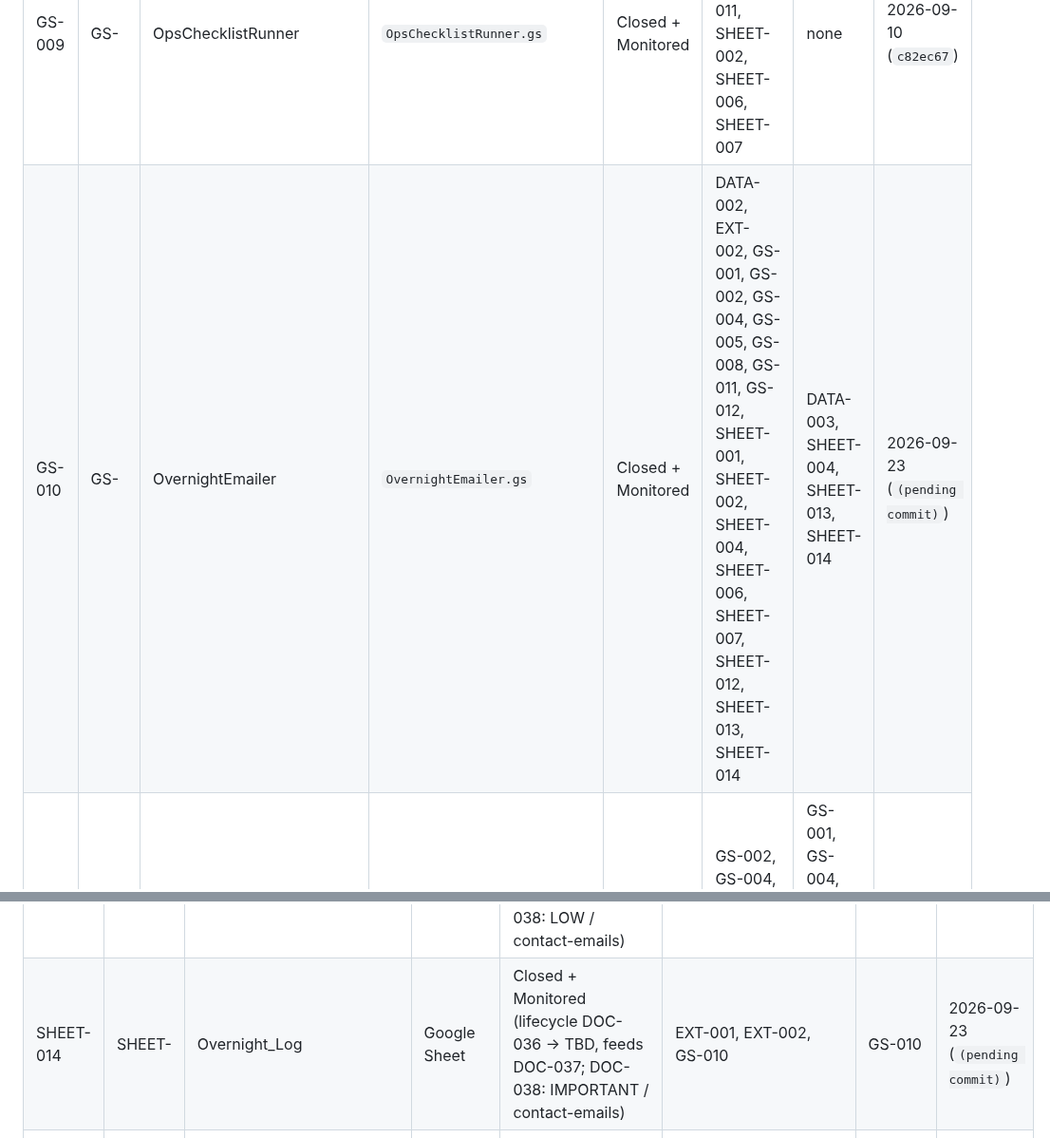
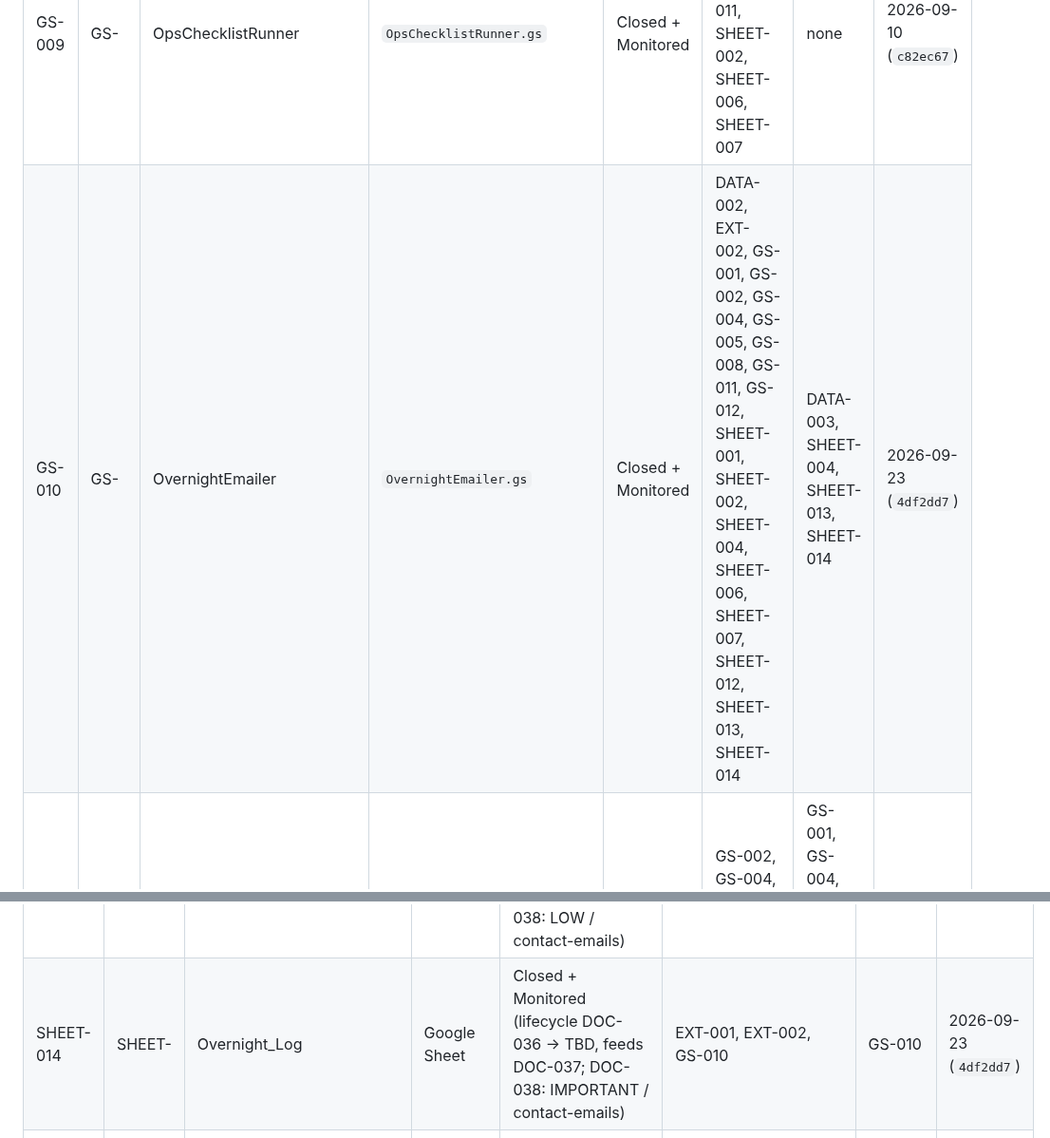
Before and after one commit to snehilchhimwal-stack/leads-dashboard, a Markdown page: docs/INDEX.md, 2 parts joined by grey strips. Shown at 95% size. GitHub-like rendering.

Commit message:
Docs: swap (pending commit) placeholder for the real sha from 4df2dd7

```diff
--- a/docs/INDEX.md
+++ b/docs/INDEX.md
@@ -249,7 +249,7 @@ Download Lead IDs (`#downloadLeadIdsBtn`) — live on the `DASH-001` record's
 | GS-007 | GS- | LeadFollowupsStaleness | `LeadFollowupsStaleness.gs` | Closed + Monitored | SHEET-004 | none | 2026-09-10 (`c82ec67`) |
 | GS-008 | GS- | MovementTracker | `MovementTracker.gs` | Closed + Monitored | GS-002, GS-004, GS-006, GS-012, GS-013, SHEET-001, SHEET-002, SHEET-005, SHEET-008, SHEET-009, SHEET-010, SHEET-015 | DATA-002, DATA-004, GS-001, GS-003, GS-009, GS-010, SHEET-002, SHEET-005, SHEET-008, SHEET-009, SHEET-010, SHEET-015 | 2026-09-21 (`55bf870`) |
 | GS-009 | GS- | OpsChecklistRunner | `OpsChecklistRunner.gs` | Closed + Monitored | EXT-002, GS-004, GS-008, GS-011, SHEET-002, SHEET-006, SHEET-007 | none | 2026-09-10 (`c82ec67`) |
-| GS-010 | GS- | OvernightEmailer | `OvernightEmailer.gs` | Closed + Monitored | DATA-002, EXT-002, GS-001, GS-002, GS-004, GS-005, GS-008, GS-011, GS-012, SHEET-001, SHEET-002, SHEET-004, SHEET-006, SHEET-007, SHEET-012, SHEET-013, SHEET-014 | DATA-003, SHEET-004, SHEET-013, SHEET-014 | 2026-09-23 (`(pending commit)`) |
+| GS-010 | GS- | OvernightEmailer | `OvernightEmailer.gs` | Closed + Monitored | DATA-002, EXT-002, GS-001, GS-002, GS-004, GS-005, GS-008, GS-011, GS-012, SHEET-001, SHEET-002, SHEET-004, SHEET-006, SHEET-007, SHEET-012, SHEET-013, SHEET-014 | DATA-003, SHEET-004, SHEET-013, SHEET-014 | 2026-09-23 (`4df2dd7`) |
 | GS-011 | GS- | RmHierarchy | `RmHierarchy.gs` | Closed + Monitored | GS-002, GS-004, SHEET-006, SHEET-007, SHEET-012 | GS-001, GS-004, GS-009, GS-010, SHEET-006, SHEET-007 | 2026-09-22 (`2943ec9`) |
 | GS-012 | GS- | SlaEngine | `SlaEngine.gs` | Closed + Monitored | GS-002, GS-004, GS-005 | DATA-002, DATA-004, GS-001, GS-003, GS-008, GS-010 | 2026-09-23 (`7aa9786`) |
 | GS-013 | GS- | UnmatchedCommentLogger | `UnmatchedCommentLogger.gs` | Closed + Monitored | GS-002, GS-004, GS-005, SHEET-001, SHEET-010 | DATA-003, GS-008, SHEET-010 | 2026-09-10 (`c82ec67`) |
@@ -274,7 +274,7 @@ emails, never in this repo (`DOC-007`).
 | SHEET-011 | SHEET- | Send_Log | Google Sheet | Closed + Monitored (lifecycle DOC-036 -> TBD, feeds DOC-037; DOC-038: LOW / contact-emails) | DATA-005, EXT-001, EXT-002, JS-015, JS-018 | DASH-001, JS-015, JS-018, JS-021, TAB-003, TAB-007 | 2026-09-10 (`c82ec67`) |
 | SHEET-012 | SHEET- | Region_Recipients | Google Sheet | Closed + Monitored (lifecycle N/A config; DOC-038: IMPORTANT / contact-emails) | EXT-001, GS-004 | GS-001, GS-004, GS-010, GS-011 | 2026-09-10 (`c82ec67`) |
 | SHEET-013 | SHEET- | AllIssues_Log | Google Sheet | Closed + Monitored (lifecycle DOC-036 -> TBD, feeds DOC-037; DOC-038: LOW / contact-emails) | EXT-001, EXT-002, GS-001, GS-010 | GS-001, GS-010 | 2026-09-23 (`7aa9786`) |
-| SHEET-014 | SHEET- | Overnight_Log | Google Sheet | Closed + Monitored (lifecycle DOC-036 -> TBD, feeds DOC-037; DOC-038: IMPORTANT / contact-emails) | EXT-001, EXT-002, GS-010 | GS-010 | 2026-09-23 (`(pending commit)`) |
+| SHEET-014 | SHEET- | Overnight_Log | Google Sheet | Closed + Monitored (lifecycle DOC-036 -> TBD, feeds DOC-037; DOC-038: IMPORTANT / contact-emails) | EXT-001, EXT-002, GS-010 | GS-010 | 2026-09-23 (`4df2dd7`) |
 | SHEET-015 | SHEET- | Movement_Log_Runs | Google Sheet | Closed + Monitored (lifecycle none enforced -> TBD; DOC-038: MEDIUM / operational) | EXT-001, GS-008, JS-018, JS-021 | GS-008, JS-018, JS-021, TAB-007 | 2026-09-17 (`641398e`) |
 | SHEET-016 | SHEET- | Opp_Monitor_Period | Google Sheet | Validated (lifecycle TBD; DOC-038: LOW / operational) | EXT-001 | JS-025, TAB-009 | 2026-09-18 (`f853a1c`) |
 | SHEET-017 | SHEET- | Opp_Monitor_Month | Google Sheet | Validated (lifecycle TBD; DOC-038: LOW / operational) | EXT-001 | JS-025, TAB-009 | 2026-09-18 (`f853a1c`) |
```
Also changed, not shown: docs/gs-modules/GS-010-overnightemailer.md (+2 -2 lines), docs/sheets/SHEET-014-overnight-log.md (+2 -2 lines).
